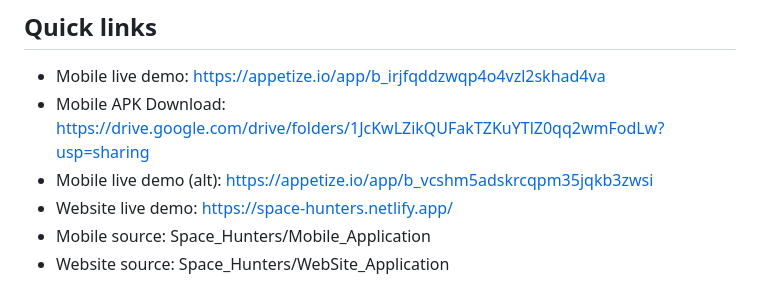
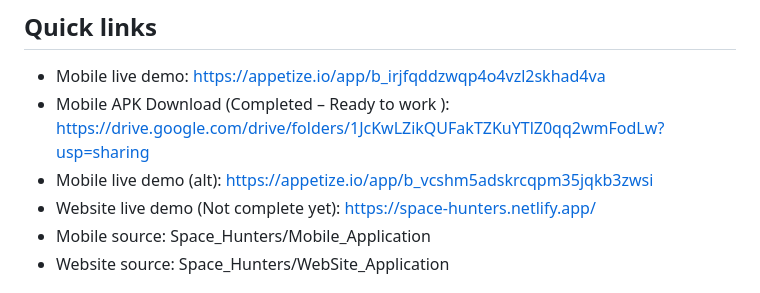
Before and after one commit to MGehad/Space_Hunters, a Markdown page: README.md, the part around the change. Drawn GitHub-style.

```diff
--- a/README.md
+++ b/README.md
@@ -4,9 +4,9 @@ Space Hunters is a two‑app project created for NASA Space Apps Challenge 2025.
 
 ## Quick links
 - Mobile live demo: https://appetize.io/app/b_irjfqddzwqp4o4vzl2skhad4va
-- Mobile APK Download: https://drive.google.com/drive/folders/1JcKwLZikQUFakTZKuYTlZ0qq2wmFodLw?usp=sharing
+- Mobile APK Download (Completed – Ready to work ): https://drive.google.com/drive/folders/1JcKwLZikQUFakTZKuYTlZ0qq2wmFodLw?usp=sharing
 - Mobile live demo (alt): https://appetize.io/app/b_vcshm5adskrcqpm35jqkb3zwsi
-- Website live demo: https://space-hunters.netlify.app/
+- Website live demo (Not complete yet): https://space-hunters.netlify.app/
 - Mobile source: Space_Hunters/Mobile_Application
 - Website source: Space_Hunters/WebSite_Application
 
```
